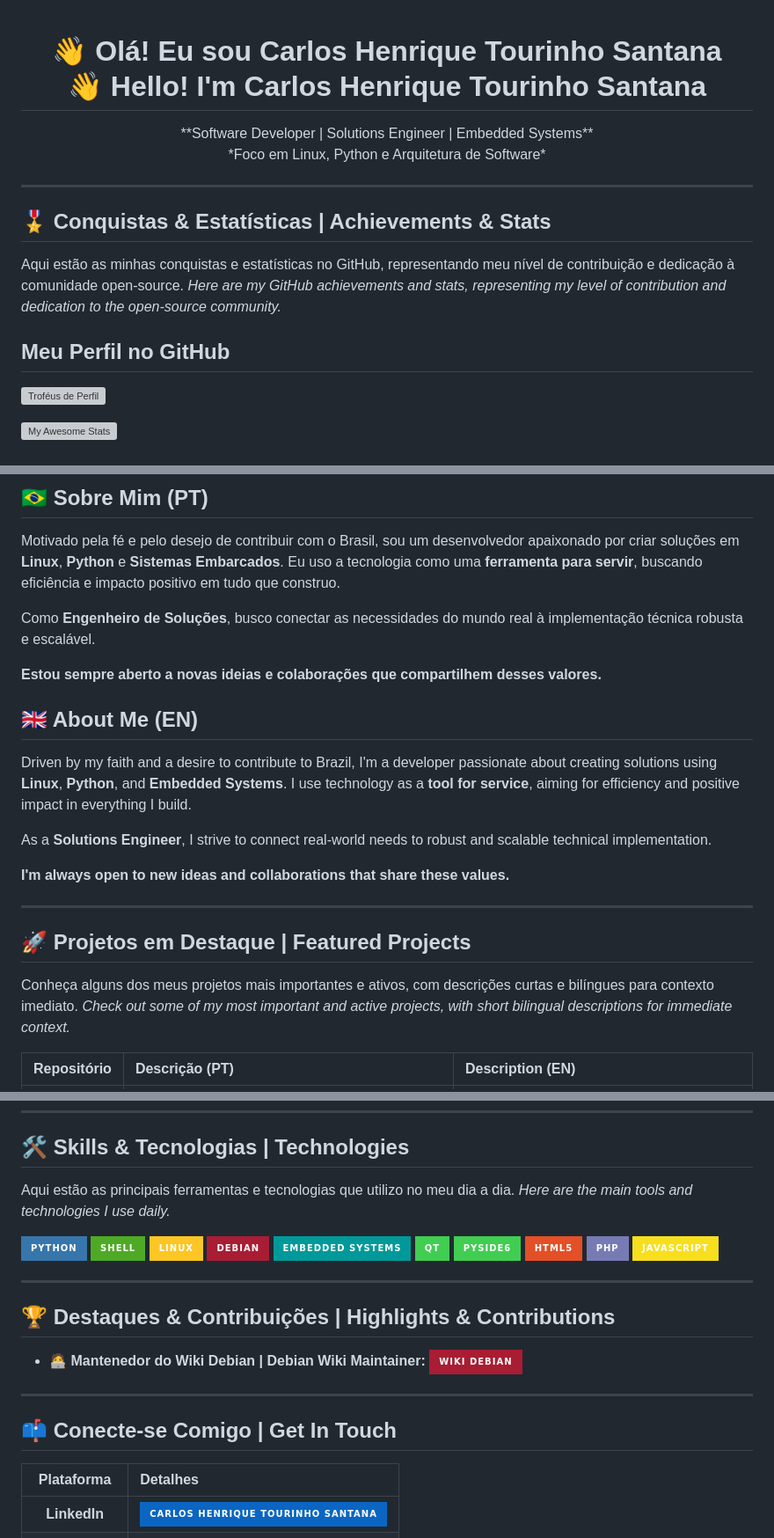
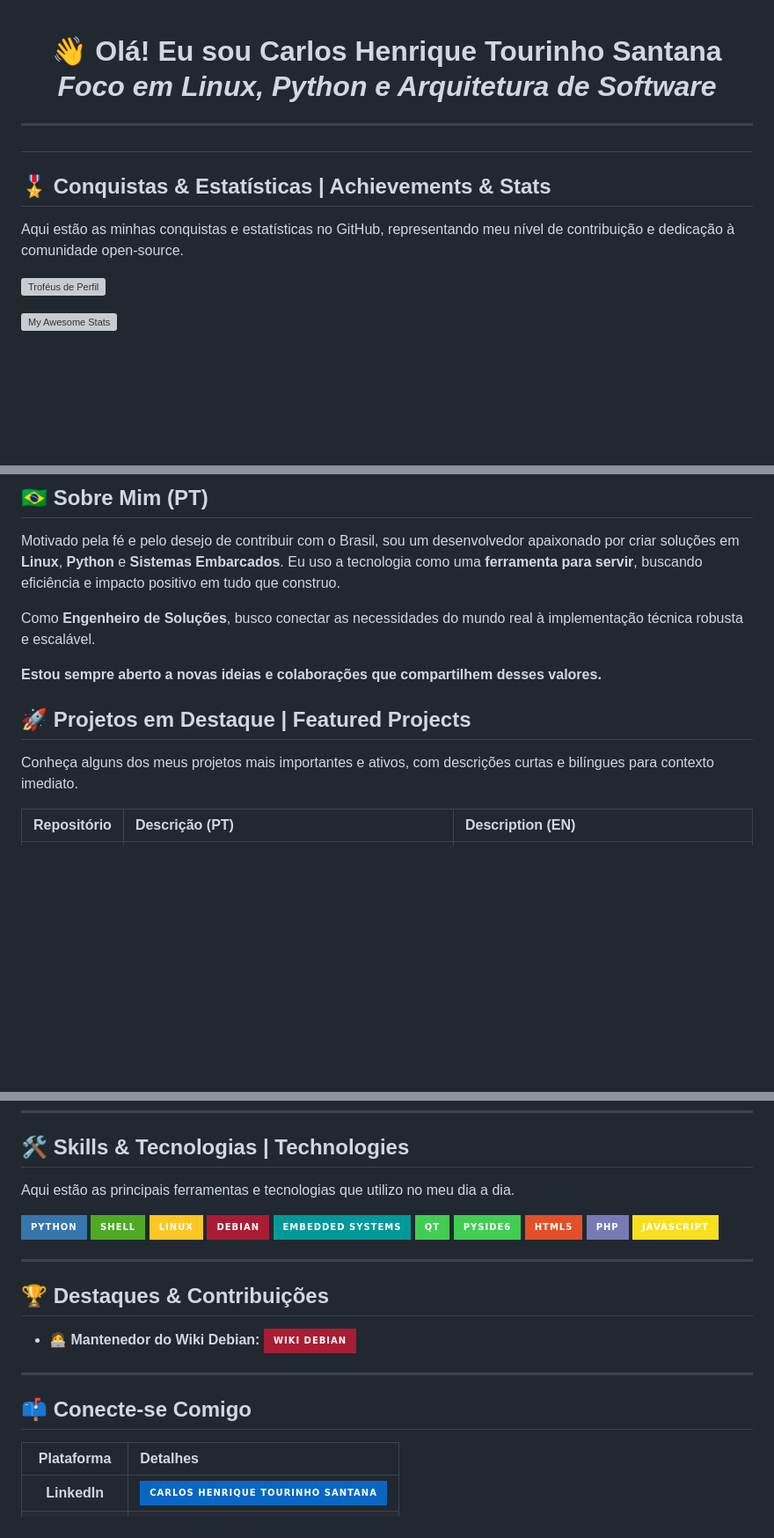
Before and after one commit to henriquetourinho/henriquetourinho, a Markdown page: README.md, 3 parts joined by grey strips. Shown at 88% size. Rendered like a GitHub page; badges without logos; blank space fills up the shorter version; grey boxes are pictures that could not be loaded.

Commit message:
Revise README for Portuguese content and remove English
Removed English translations from the README and updated sections to focus on Portuguese content.

```diff
--- a/README.md
+++ b/README.md
@@ -1,12 +1,7 @@
 <h1 align="center">
   👋 Olá! Eu sou <strong>Carlos Henrique Tourinho Santana</strong>
   <br>
-  👋 Hello! I'm <strong>Carlos Henrique Tourinho Santana</strong>
-</h1>
 
-<p align="center">
-  **Software Developer | Solutions Engineer | Embedded Systems**
-  <br>
   *Foco em Linux, Python e Arquitetura de Software*
 </p>
 
@@ -15,8 +10,6 @@
 ## 🎖️ Conquistas & Estatísticas | Achievements & Stats
 
 Aqui estão as minhas conquistas e estatísticas no GitHub, representando meu nível de contribuição e dedicação à comunidade open-source.
-*Here are my GitHub achievements and stats, representing my level of contribution and dedication to the open-source community.*
-## Meu Perfil no GitHub
 
 [![Troféus de Perfil](https://github-profile-trophy.vercel.app/?username=henriquetourinho&theme=darkhub&no-frame=true&no-bg=true)](https://github.com/ryo-ma/github-profile-trophy)
 
@@ -35,20 +28,11 @@ Como **Engenheiro de Soluções**, busco conectar as necessidades do mundo real
 
 **Estou sempre aberto a novas ideias e colaborações que compartilhem desses valores.**
 
-## 🇬🇧 About Me (EN)
-
-Driven by my faith and a desire to contribute to Brazil, I'm a developer passionate about creating solutions using **Linux**, **Python**, and **Embedded Systems**. I use technology as a **tool for service**, aiming for efficiency and positive impact in everything I build.
-
-As a **Solutions Engineer**, I strive to connect real-world needs to robust and scalable technical implementation.
-
-**I'm always open to new ideas and collaborations that share these values.**
-
----
 
 ## 🚀 Projetos em Destaque | Featured Projects
 
 Conheça alguns dos meus projetos mais importantes e ativos, com descrições curtas e bilíngues para contexto imediato.
-*Check out some of my most important and active projects, with short bilingual descriptions for immediate context.*
+
 
 | Repositório | Descrição (PT) | Description (EN) |
 | :---: | :--- | :--- |
@@ -77,7 +61,7 @@ Conheça alguns dos meus projetos mais importantes e ativos, com descrições cu
 ## 🛠️ Skills & Tecnologias | Technologies
 
 Aqui estão as principais ferramentas e tecnologias que utilizo no meu dia a dia.
-*Here are the main tools and technologies I use daily.*
+
 
 ![Python](https://img.shields.io/badge/-Python-3776AB?style=for-the-badge&logo=python&logoColor=white)
 ![Shell Script](https://img.shields.io/badge/-Shell-4EAA25?style=for-the-badge&logo=gnu-bash&logoColor=white)
@@ -92,13 +76,13 @@ Aqui estão as principais ferramentas e tecnologias que utilizo no meu dia a dia
 
 ---
 
-## 🏆 Destaques & Contribuições | Highlights & Contributions
+## 🏆 Destaques & Contribuições
 
-* **🧑‍💻 Mantenedor do Wiki Debian | Debian Wiki Maintainer:** [![Wiki Debian](https://img.shields.io/badge/-Wiki%20Debian-A81D33?style=for-the-badge&logo=debian&logoColor=white)](https://wiki.debian.org/henriquetourinho)
+* **🧑‍💻 Mantenedor do Wiki Debian:** [![Wiki Debian](https://img.shields.io/badge/-Wiki%20Debian-A81D33?style=for-the-badge&logo=debian&logoColor=white)](https://wiki.debian.org/henriquetourinho)
 
 ---
 
-## 📫 Conecte-se Comigo | Get In Touch
+## 📫 Conecte-se Comigo
 
 | Plataforma | Detalhes |
 | :---: | :--- |
```
